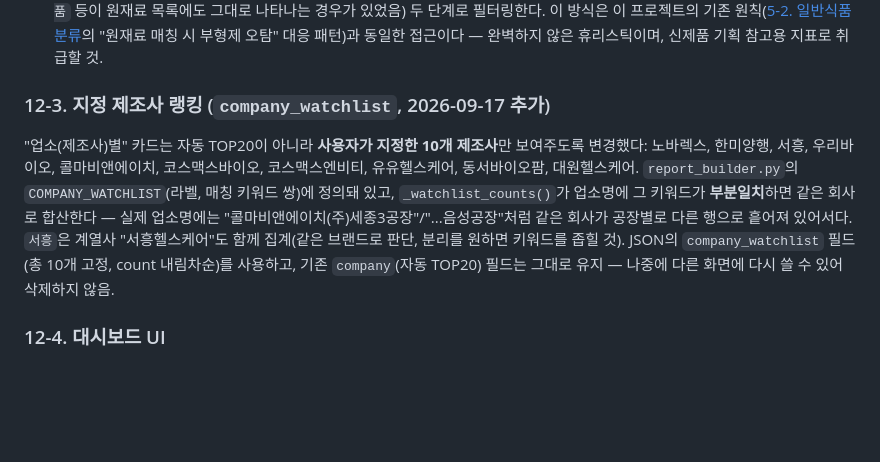
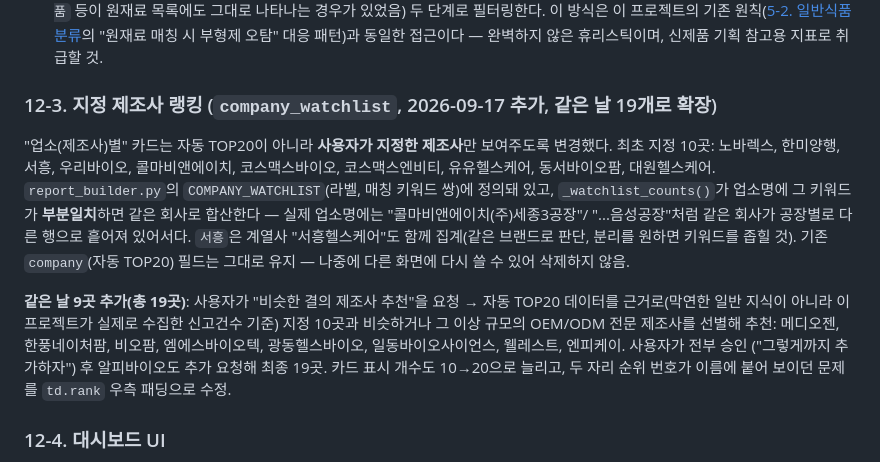
Before and after one commit to primexx98-sudo/food-product-status, a Markdown page: 설계서.md, the part around the change. Rendered like a GitHub page; blank space fills up the shorter version.

Commit message:
docs: 지정 제조사 19곳 확장 배경 기록
Co-Authored-By: Claude Sonnet 5 <noreply@anthropic.com>

```diff
--- a/설계서.md
+++ b/설계서.md
@@ -821,17 +821,23 @@ python src/main.py
   "원재료 매칭 시 부형제 오탐" 대응 패턴)과 동일한 접근이다 — 완벽하지 않은 휴리스틱이며,
   신제품 기획 참고용 지표로 취급할 것.
 
-### 12-3. 지정 제조사 랭킹 (`company_watchlist`, 2026-09-17 추가)
+### 12-3. 지정 제조사 랭킹 (`company_watchlist`, 2026-09-17 추가, 같은 날 19개로 확장)
 
-"업소(제조사)별" 카드는 자동 TOP20이 아니라 **사용자가 지정한 10개 제조사**만 보여주도록
-변경했다: 노바렉스, 한미양행, 서흥, 우리바이오, 콜마비앤에이치, 코스맥스바이오, 코스맥스엔비티,
-유유헬스케어, 동서바이오팜, 대원헬스케어. `report_builder.py`의 `COMPANY_WATCHLIST`(라벨,
-매칭 키워드 쌍)에 정의돼 있고, `_watchlist_counts()`가 업소명에 그 키워드가 **부분일치**하면
-같은 회사로 합산한다 — 실제 업소명에는 "콜마비앤에이치(주)세종3공장"/"...음성공장"처럼 같은
-회사가 공장별로 다른 행으로 흩어져 있어서다. `서흥`은 계열사 "서흥헬스케어"도 함께 집계(같은
-브랜드로 판단, 분리를 원하면 키워드를 좁힐 것). JSON의 `company_watchlist` 필드(총 10개 고정,
-count 내림차순)를 사용하고, 기존 `company`(자동 TOP20) 필드는 그대로 유지 — 나중에 다른 화면에
-다시 쓸 수 있어 삭제하지 않음.
+"업소(제조사)별" 카드는 자동 TOP20이 아니라 **사용자가 지정한 제조사**만 보여주도록 변경했다.
+최초 지정 10곳: 노바렉스, 한미양행, 서흥, 우리바이오, 콜마비앤에이치, 코스맥스바이오,
+코스맥스엔비티, 유유헬스케어, 동서바이오팜, 대원헬스케어. `report_builder.py`의
+`COMPANY_WATCHLIST`(라벨, 매칭 키워드 쌍)에 정의돼 있고, `_watchlist_counts()`가 업소명에 그
+키워드가 **부분일치**하면 같은 회사로 합산한다 — 실제 업소명에는 "콜마비앤에이치(주)세종3공장"/
+"...음성공장"처럼 같은 회사가 공장별로 다른 행으로 흩어져 있어서다. `서흥`은 계열사
+"서흥헬스케어"도 함께 집계(같은 브랜드로 판단, 분리를 원하면 키워드를 좁힐 것). 기존
+`company`(자동 TOP20) 필드는 그대로 유지 — 나중에 다른 화면에 다시 쓸 수 있어 삭제하지 않음.
+
+**같은 날 9곳 추가(총 19곳)**: 사용자가 "비슷한 결의 제조사 추천"을 요청 → 자동 TOP20 데이터를
+근거로(막연한 일반 지식이 아니라 이 프로젝트가 실제로 수집한 신고건수 기준) 지정 10곳과
+비슷하거나 그 이상 규모의 OEM/ODM 전문 제조사를 선별해 추천: 메디오젠, 한풍네이처팜, 비오팜,
+엠에스바이오텍, 광동헬스바이오, 일동바이오사이언스, 웰레스트, 엔피케이. 사용자가 전부 승인
+("그렇게까지 추가하자") 후 알피바이오도 추가 요청해 최종 19곳. 카드 표시 개수도 10→20으로
+늘리고, 두 자리 순위 번호가 이름에 붙어 보이던 문제를 `td.rank` 우측 패딩으로 수정.
 
 ### 12-4. 대시보드 UI
 
```
